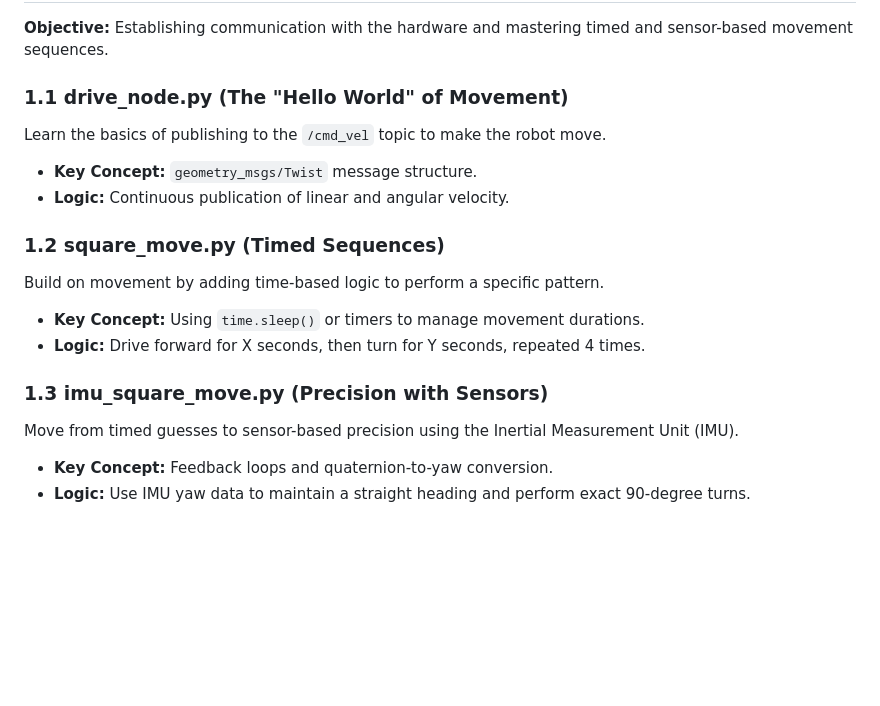
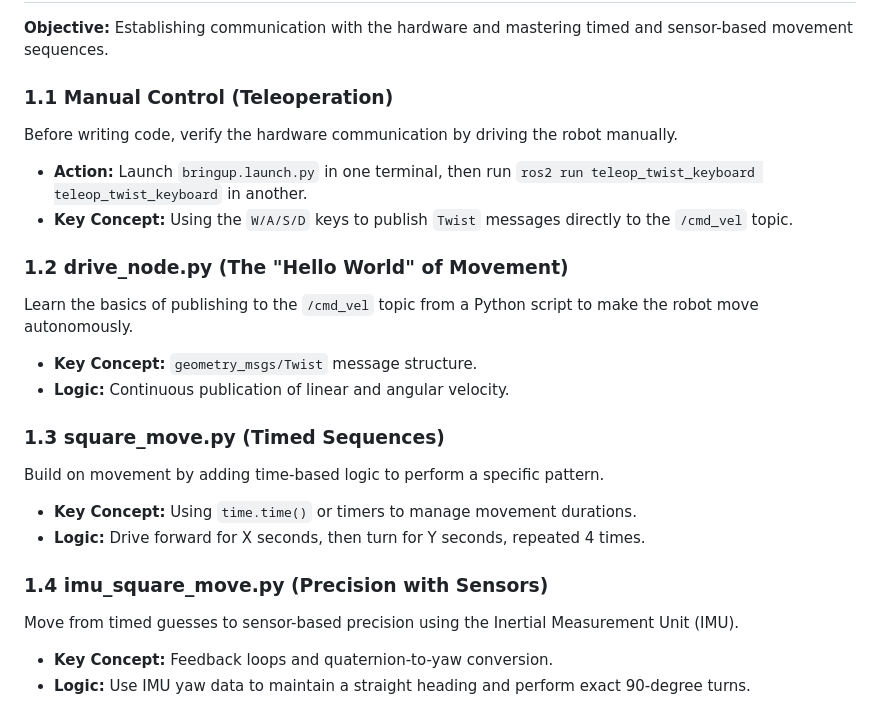
Before and after one commit to alfaXphoori/MentorPi-M1, a Markdown page: docs/LEARNING_PATH.md, the part around the change. Rendered like a GitHub page; blank space fills up the shorter version.

Commit message:
docs(learning): add manual teleop section to phase 1

```diff
--- a/docs/LEARNING_PATH.md
+++ b/docs/LEARNING_PATH.md
@@ -7,17 +7,22 @@ Welcome to the MentorPi M1 robot FSD engineering track. This specialized learnin
 ## 🟢 Phase 1: Basic Motion Control
 **Objective:** Establishing communication with the hardware and mastering timed and sensor-based movement sequences.
 
-### 1.1 drive_node.py (The "Hello World" of Movement)
-Learn the basics of publishing to the `/cmd_vel` topic to make the robot move.
+### 1.1 Manual Control (Teleoperation)
+Before writing code, verify the hardware communication by driving the robot manually.
+*   **Action:** Launch `bringup.launch.py` in one terminal, then run `ros2 run teleop_twist_keyboard teleop_twist_keyboard` in another.
+*   **Key Concept:** Using the `W/A/S/D` keys to publish `Twist` messages directly to the `/cmd_vel` topic.
+
+### 1.2 drive_node.py (The "Hello World" of Movement)
+Learn the basics of publishing to the `/cmd_vel` topic from a Python script to make the robot move autonomously.
 *   **Key Concept:** `geometry_msgs/Twist` message structure.
 *   **Logic:** Continuous publication of linear and angular velocity.
 
-### 1.2 square_move.py (Timed Sequences)
+### 1.3 square_move.py (Timed Sequences)
 Build on movement by adding time-based logic to perform a specific pattern.
-*   **Key Concept:** Using `time.sleep()` or timers to manage movement durations.
+*   **Key Concept:** Using `time.time()` or timers to manage movement durations.
 *   **Logic:** Drive forward for X seconds, then turn for Y seconds, repeated 4 times.
 
-### 1.3 imu_square_move.py (Precision with Sensors)
+### 1.4 imu_square_move.py (Precision with Sensors)
 Move from timed guesses to sensor-based precision using the Inertial Measurement Unit (IMU).
 *   **Key Concept:** Feedback loops and quaternion-to-yaw conversion.
 *   **Logic:** Use IMU yaw data to maintain a straight heading and perform exact 90-degree turns.
```
